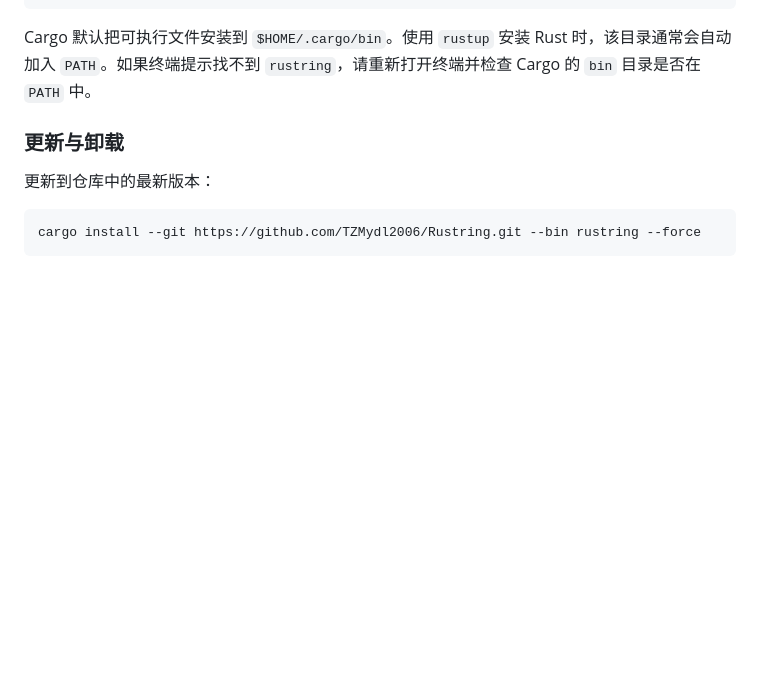
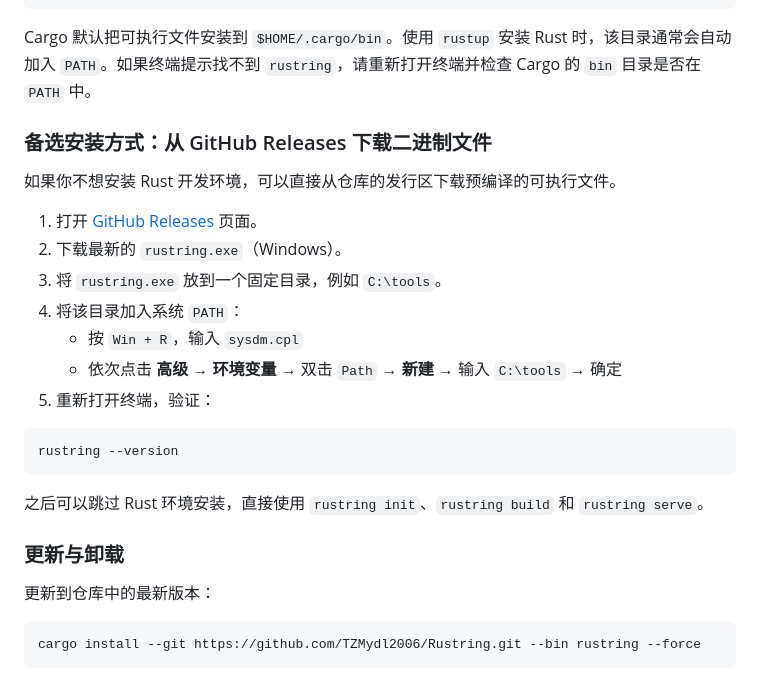
Before and after one commit to TZMydl2006/Rustring, a Markdown page: README.md, the part around the change. GitHub-like rendering; blank space fills up the shorter version.

Commit message:
docs: 增加从 GitHub Releases 下载二进制文件的安装方式

````diff
--- a/README.md
+++ b/README.md
@@ -50,6 +50,24 @@ rustring --help
 ```
 
 Cargo 默认把可执行文件安装到 `$HOME/.cargo/bin`。使用 `rustup` 安装 Rust 时，该目录通常会自动加入 `PATH`。如果终端提示找不到 `rustring`，请重新打开终端并检查 Cargo 的 `bin` 目录是否在 `PATH` 中。
+
+### 备选安装方式：从 GitHub Releases 下载二进制文件
+
+如果你不想安装 Rust 开发环境，可以直接从仓库的发行区下载预编译的可执行文件。
+
+1. 打开 [GitHub Releases](https://github.com/TZMydl2006/Rustring/releases) 页面。
+2. 下载最新的 `rustring.exe`（Windows）。
+3. 将 `rustring.exe` 放到一个固定目录，例如 `C:\tools`。
+4. 将该目录加入系统 `PATH`：
+   - 按 `Win + R`，输入 `sysdm.cpl`
+   - 依次点击 **高级** → **环境变量** → 双击 `Path` → **新建** → 输入 `C:\tools` → 确定
+5. 重新打开终端，验证：
+
+```bash
+rustring --version
+```
+
+之后可以跳过 Rust 环境安装，直接使用 `rustring init`、`rustring build` 和 `rustring serve`。
 
 ### 更新与卸载
 
````
